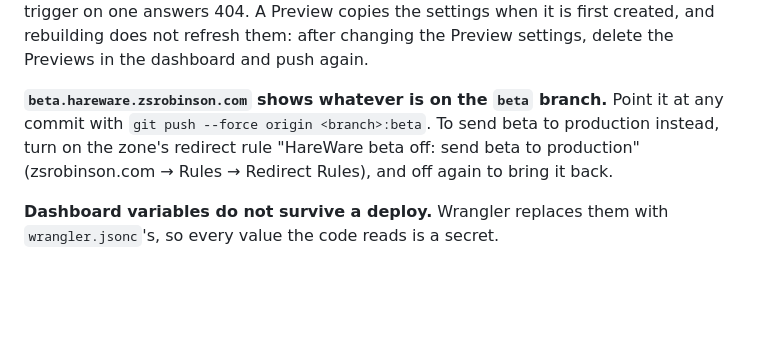
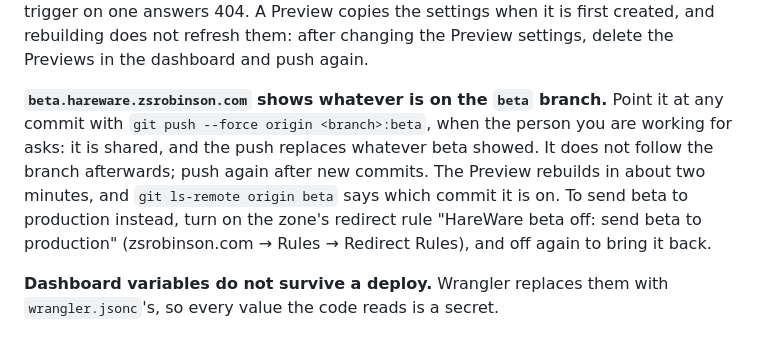
Before and after one commit to zsrobinson/hareware, a Markdown page: AGENTS.md, the part around the change. Rendered like a GitHub page; blank space fills up the shorter version.

Commit message:
Tell an agent pointing beta what it needs to know
When to push to beta (asked to, since it is shared and the push replaces it),
that it does not follow the branch afterwards, how long the rebuild takes, and
how to see which commit it is on.

Co-Authored-By: Claude Opus 5.5 <noreply@anthropic.com>
Claude-Session: https://claude.ai/code/session_01Sgk4y6sSPvVHLvpjekh7kd

```diff
--- a/AGENTS.md
+++ b/AGENTS.md
@@ -114,10 +114,13 @@ rebuilding does not refresh them: after changing the Preview settings, delete
 the Previews in the dashboard and push again.
 
 **`beta.hareware.zsrobinson.com` shows whatever is on the `beta` branch.** Point
-it at any commit with `git push --force origin <branch>:beta`. To send beta to
-production instead, turn on the zone's redirect rule "HareWare beta off: send
-beta to production" (zsrobinson.com → Rules → Redirect Rules), and off again to
-bring it back.
+it at any commit with `git push --force origin <branch>:beta`, when the person
+you are working for asks: it is shared, and the push replaces whatever beta
+showed. It does not follow the branch afterwards; push again after new commits.
+The Preview rebuilds in about two minutes, and `git ls-remote origin beta` says
+which commit it is on. To send beta to production instead, turn on the zone's
+redirect rule "HareWare beta off: send beta to production" (zsrobinson.com →
+Rules → Redirect Rules), and off again to bring it back.
 
 **Dashboard variables do not survive a deploy.** Wrangler replaces them with
 `wrangler.jsonc`'s, so every value the code reads is a secret.
```
